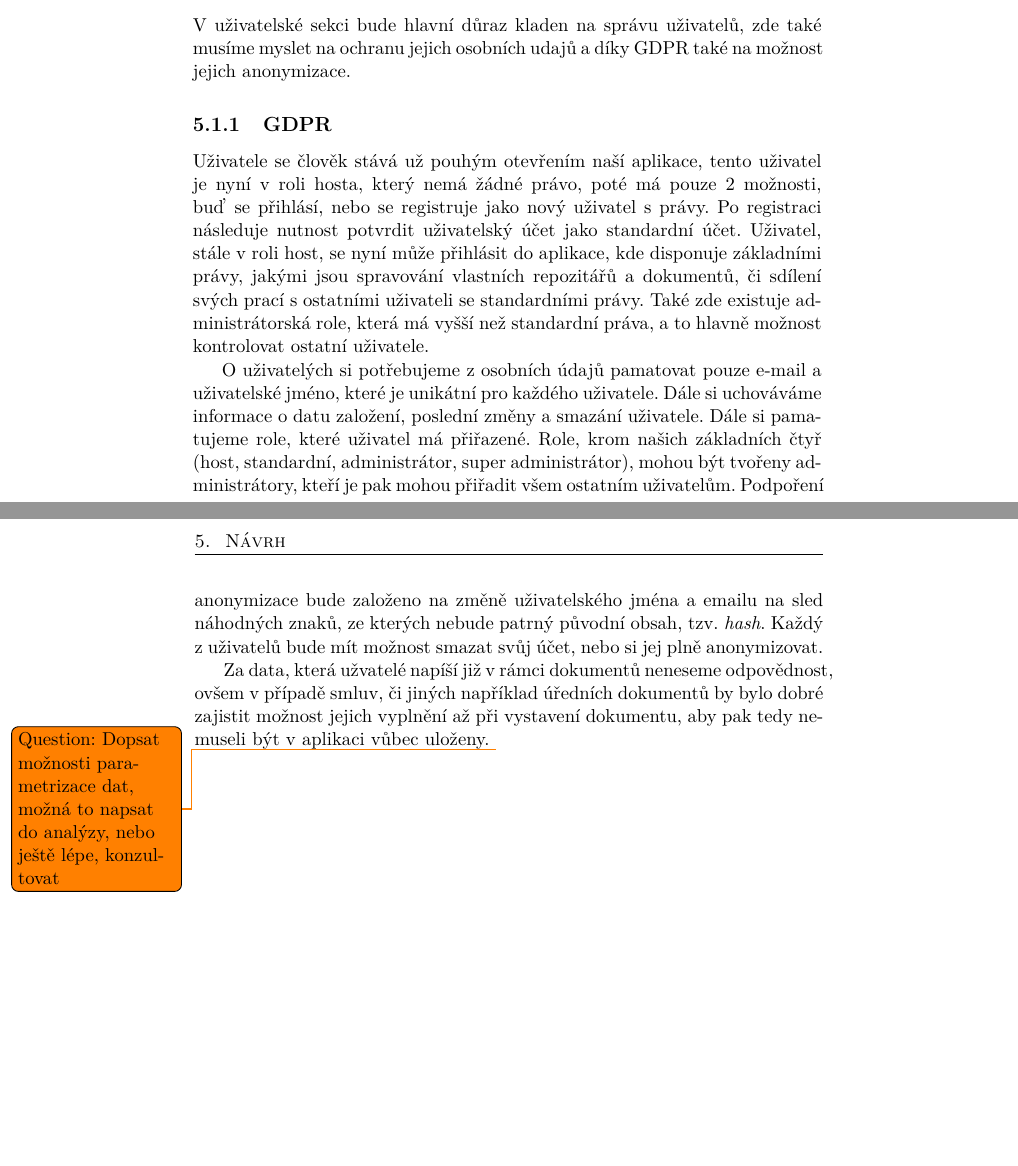
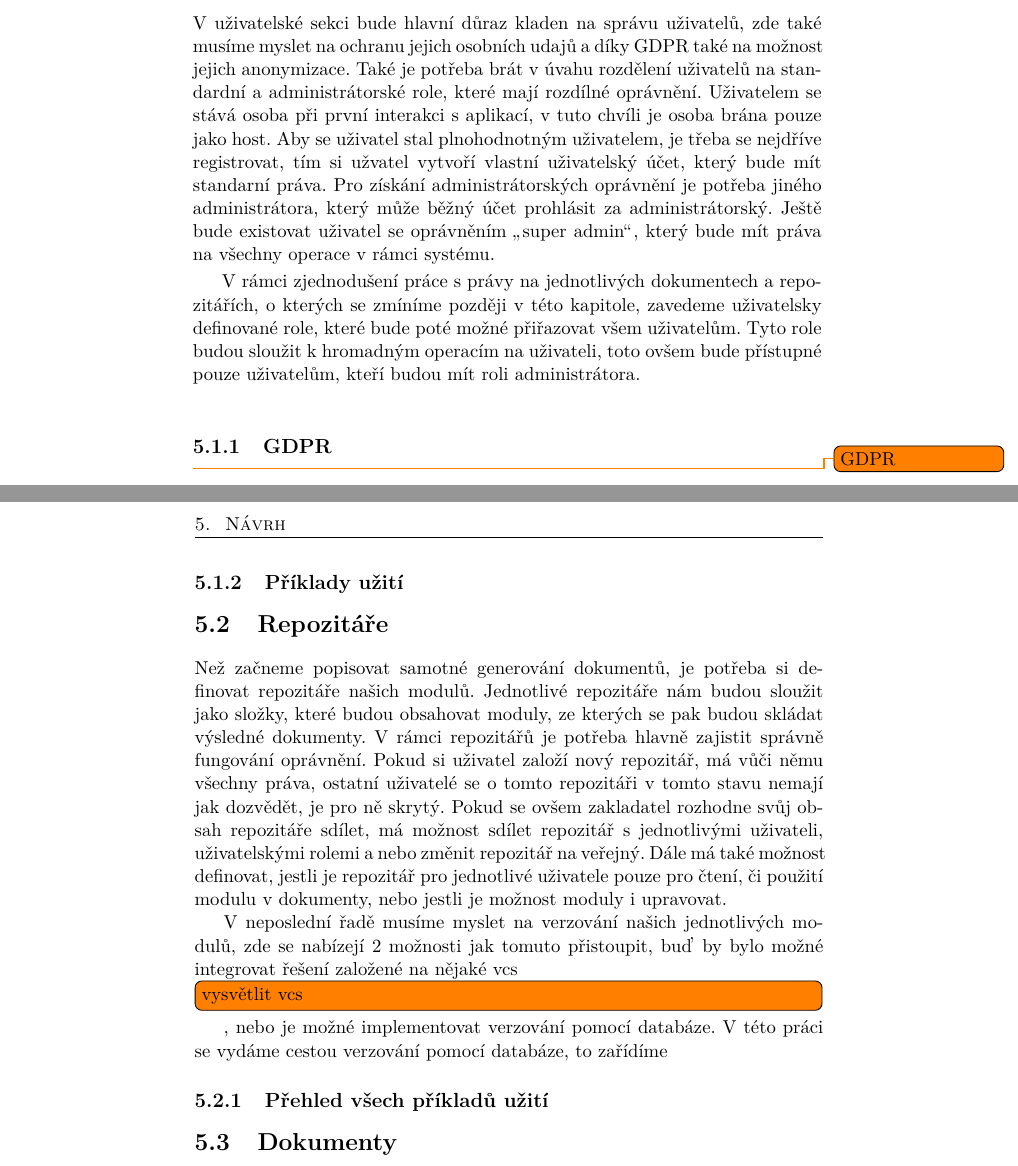
Before and after one commit to TomStary/evodoc-bachelor-thesis, a LaTeX thesis (staryto5-bachelor-thesis.tex, which reads draft.tex): two parts of pages 25 and 26 of 37, joined at a grey line, cut so that both start at the same text, the shorter picture padded with empty space. Compiled offline with pdfLaTeX.

Commit message:
wip: update for revision

```diff
--- a/draft.tex
+++ b/draft.tex
@@ -5,25 +5,36 @@ verzovat jednotlivé části textu. Dále nesmíme zapomenout na možnost rozš
 \section{Užitelská sekce}
 
 V uživatelské sekci bude hlavní důraz kladen na správu uživatelů, zde také musíme myslet na ochranu jejich osobních udajů a díky GDPR také na
-možnost jejich anonymizace.
+možnost jejich anonymizace. Také je potřeba brát v úvahu rozdělení uživatelů na standardní a administrátorské role, které mají rozdílné oprávnění.
+Uživatelem se stává osoba při první interakci s aplikací, v tuto chvíli je osoba brána pouze jako host. Aby se uživatel stal plnohodnotným uživatelem,
+je třeba se nejdříve registrovat, tím si užvatel vytvoří vlastní uživatelský účet, který bude mít standarní práva. Pro získání administrátorských
+oprávnění je potřeba jiného administrátora, který může běžný účet prohlásit za administrátorský. Ještě bude existovat uživatel se oprávněním
+\uv{super admin}, který bude mít práva na všechny operace v rámci systému.
+
+V rámci zjednodušení práce s právy na jednotlivých dokumentech a repozitářích, o kterých se zmíníme později v této kapitole, zavedeme uživatelsky
+definované role, které bude poté možné přiřazovat všem uživatelům. Tyto role budou sloužit k hromadným operacím na uživateli, toto ovšem bude
+přístupné pouze uživatelům, kteří budou mít roli administrátora.
 
 \subsection{GDPR}
+\todo{GDPR}
+\subsection{Příklady užití}
 
-Uživatele se člověk stává už pouhým otevřením naší aplikace, tento uživatel je nyní v roli hosta, který nemá žádné právo, poté má pouze 2 možnosti, buď se
-přihlásí, nebo se registruje jako nový uživatel s právy. Po registraci následuje nutnost potvrdit uživatelský účet jako standardní účet.
-Uživatel, stále v roli host, se nyní může přihlásit do aplikace, kde disponuje základními právy, jakými jsou spravování vlastních repozitářů a dokumentů,
-či sdílení svých prací s ostatními uživateli se standardními právy. Také zde existuje administrátorská role, která má vyšší než standardní práva,
-a to hlavně možnost kontrolovat ostatní uživatele.
+\section{Repozitáře}
 
-O uživatelých si potřebujeme z osobních údajů pamatovat pouze e-mail a uživatelské jméno, které je unikátní pro každého uživatele. Dále si uchováváme
-informace o datu založení, poslední změny a smazání uživatele. Dále si pamatujeme role, které uživatel má přiřazené. Role, krom našich základních čtyř
-(host, standardní, administrátor, super administrátor), mohou být tvořeny administrátory, kteří je pak mohou přiřadit všem ostatním uživatelům. Podpoření
-anonymizace bude založeno na změně uživatelského jména a emailu na sled náhodných znaků, ze kterých nebude patrný původní obsah, tzv. \textit{hash}. Každý z
-uživatelů bude mít možnost smazat svůj účet, nebo si jej plně anonymizovat.
+Než začneme popisovat samotné generování dokumentů, je potřeba si definovat repozitáře našich modulů. Jednotlivé repozitáře nám budou sloužit jako složky,
+které budou obsahovat moduly, ze kterých se pak budou skládat výsledné dokumenty. V rámci repozitářů je potřeba hlavně zajistit správně fungování oprávnění.
+Pokud si uživatel založí nový repozitář, má vůči němu všechny práva, ostatní uživatelé se o tomto repozitáři v tomto stavu nemají jak dozvědět, je pro ně
+skrytý. Pokud se ovšem zakladatel rozhodne svůj obsah repozitáře sdílet, má možnost sdílet repozitář s jednotlivými uživateli, uživatelskými rolemi a nebo
+změnit repozitář na veřejný. Dále má také možnost definovat, jestli je repozitář pro jednotlivé uživatele pouze pro čtení, či použití modulu v dokumenty,
+nebo jestli je možnost moduly i upravovat.
 
-Za data, která užvatelé napíší již v rámci dokumentů neneseme odpovědnost, ovšem v případě smluv, či jiných například úředních dokumentů by bylo dobré
-zajistit možnost jejich vyplnění až při vystavení dokumentu, aby pak tedy nemuseli být v aplikaci vůbec uloženy.
-\todo{Question: Dopsat možnosti parametrizace dat, možná to napsat do analýzy, nebo ještě lépe, konzultovat}
+V neposlední řadě musíme myslet na verzování našich jednotlivých modulů, zde se nabízejí 2 možnosti jak tomuto přistoupit, buď by bylo možné integrovat
+řešení založené na nějaké vcs \todo[inline]{vysvětlit vcs}, nebo je možné implementovat verzování pomocí databáze. V této práci se vydáme cestou
+verzování pomocí databáze, to zařídíme
+
+\subsection{Přehled všech příkladů užití}
+
+\section{Dokumenty}
 
 % this might be used, but not now
 % \begin{center}
```
Also changed, not shown: goal.tex (+2 -1 lines), history.tex (+3 -0 lines), sources.bib (+0 -1 lines).
